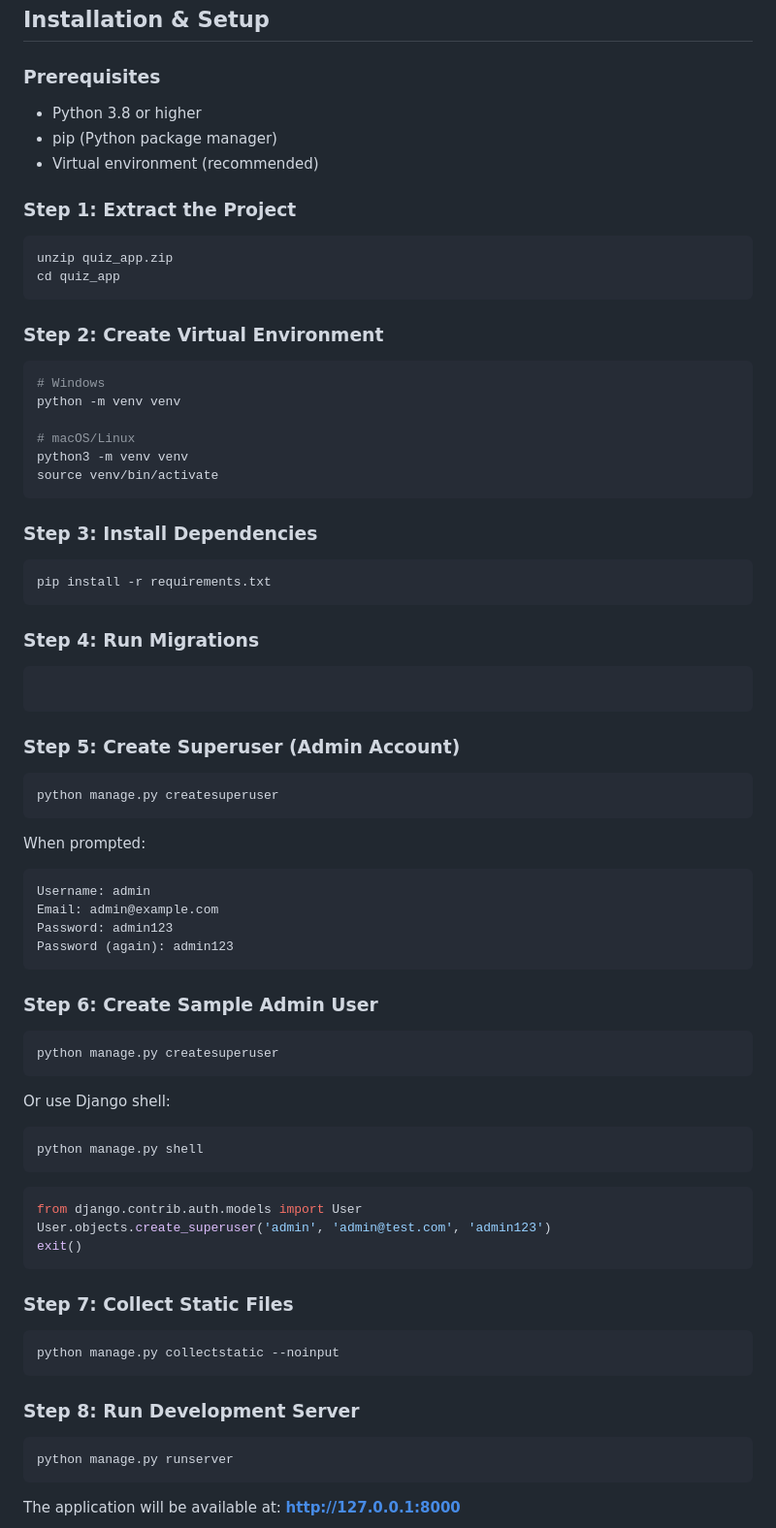
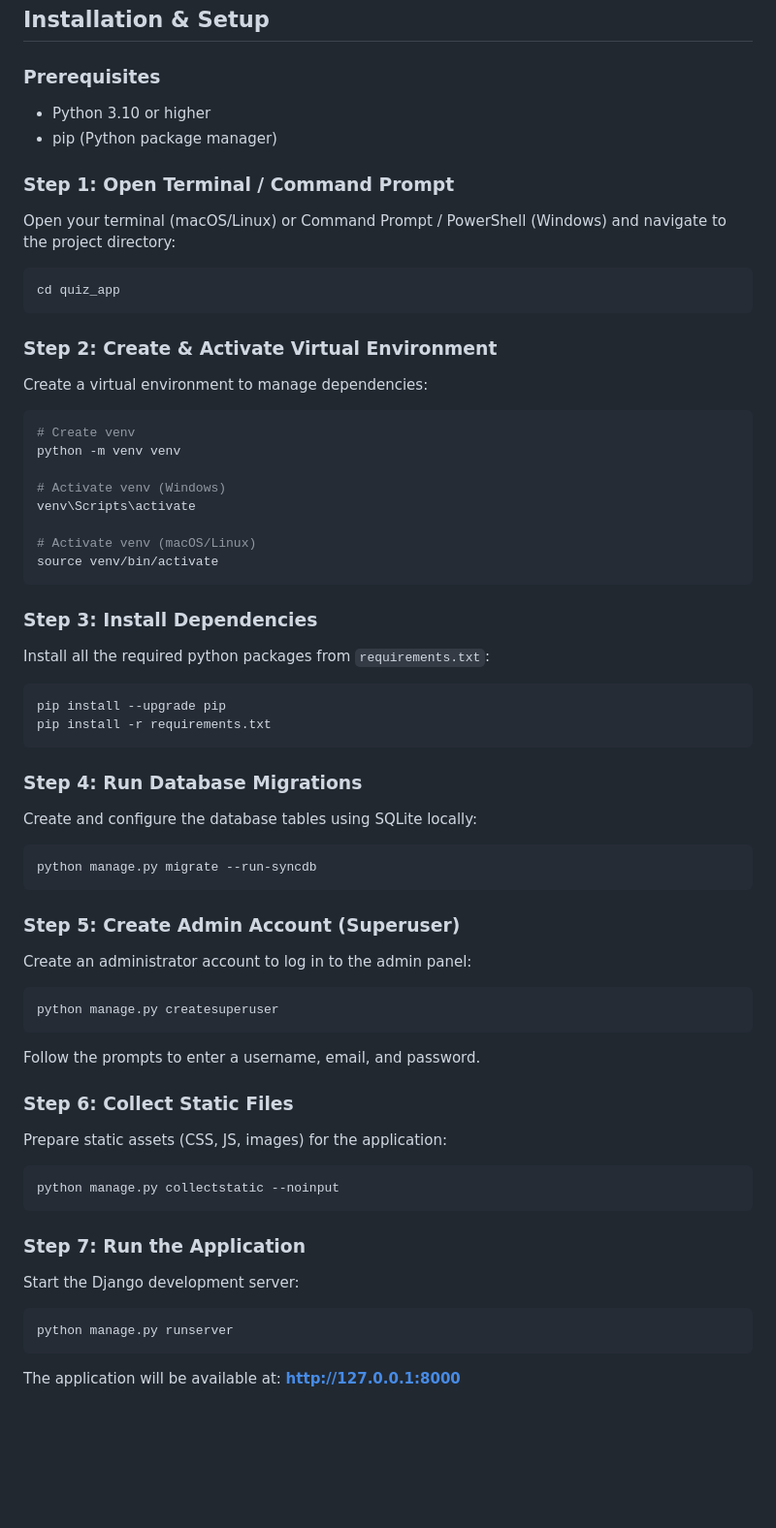
Before and after one commit to refat7321-51/liquidtripler, a Markdown page: README.md, the part around the change. Shown at 97% size. Rendered like a GitHub page; blank space fills up the shorter version.

Commit message:
Update setup instructions in README.md

````diff
--- a/README.md
+++ b/README.md
@@ -86,71 +86,56 @@ quiz_app/
 ## Installation & Setup
 
 ### Prerequisites
-- Python 3.8 or higher
+- Python 3.10 or higher
 - pip (Python package manager)
-- Virtual environment (recommended)
 
-### Step 1: Extract the Project
+### Step 1: Open Terminal / Command Prompt
+Open your terminal (macOS/Linux) or Command Prompt / PowerShell (Windows) and navigate to the project directory:
 ```bash
-unzip quiz_app.zip
 cd quiz_app
 ```
 
-### Step 2: Create Virtual Environment
+### Step 2: Create & Activate Virtual Environment
+Create a virtual environment to manage dependencies:
 ```bash
-# Windows
+# Create venv
 python -m venv venv
 
-# macOS/Linux
-python3 -m venv venv
+# Activate venv (Windows)
+venv\Scripts\activate
+
+# Activate venv (macOS/Linux)
 source venv/bin/activate
 ```
 
 ### Step 3: Install Dependencies
+Install all the required python packages from `requirements.txt`:
 ```bash
+pip install --upgrade pip
 pip install -r requirements.txt
 ```
 
-### Step 4: Run Migrations
+### Step 4: Run Database Migrations
+Create and configure the database tables using SQLite locally:
 ```bash
-
+python manage.py migrate --run-syncdb
 ```
 
-### Step 5: Create Superuser (Admin Account)
+### Step 5: Create Admin Account (Superuser)
+Create an administrator account to log in to the admin panel:
 ```bash
 python manage.py createsuperuser
 ```
+Follow the prompts to enter a username, email, and password.
 
-When prompted:
-```
-Username: admin
-Email: admin@example.com
-Password: admin123
-Password (again): admin123
-```
-
-### Step 6: Create Sample Admin User
-```bash
-python manage.py createsuperuser
-```
-
-Or use Django shell:
-```bash
-python manage.py shell
-```
-
-```python
-from django.contrib.auth.models import User
-User.objects.create_superuser('admin', 'admin@test.com', 'admin123')
-exit()
-```
-
-### Step 7: Collect Static Files
+### Step 6: Collect Static Files
+Prepare static assets (CSS, JS, images) for the application:
 ```bash
 python manage.py collectstatic --noinput
 ```
 
-### Step 8: Run Development Server
+### Step 7: Run the Application
+Start the Django development server:
 ```bash
 python manage.py runserver
 ```
````
